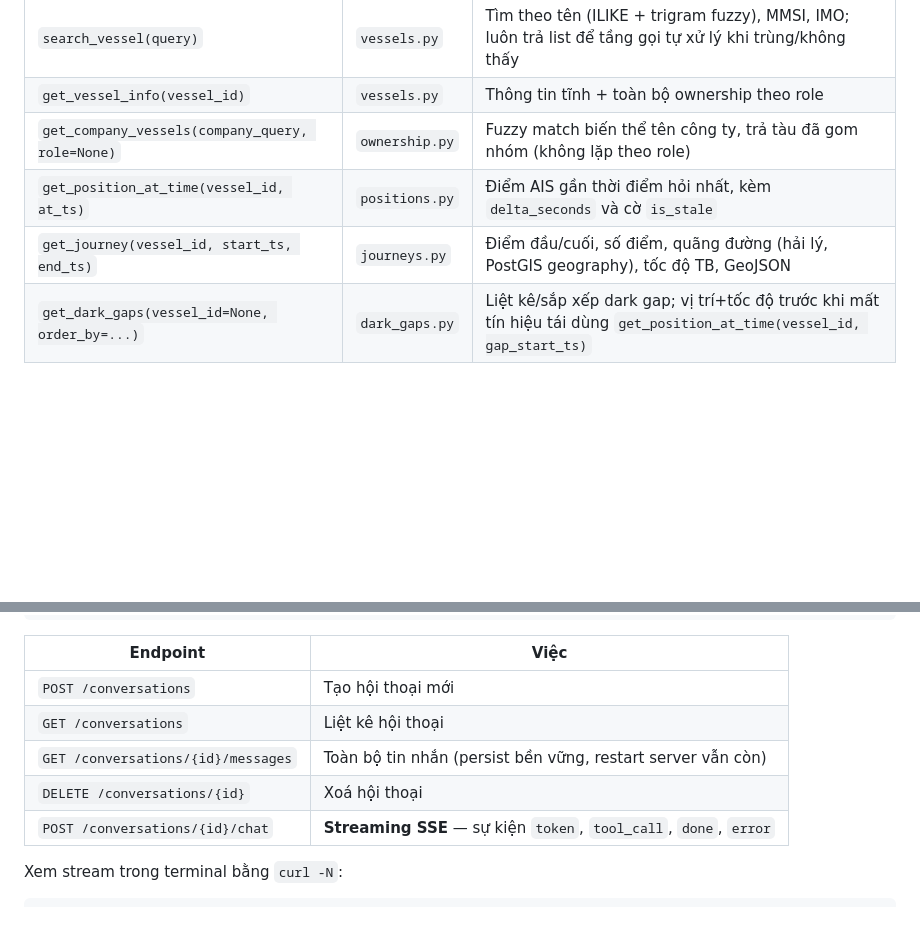
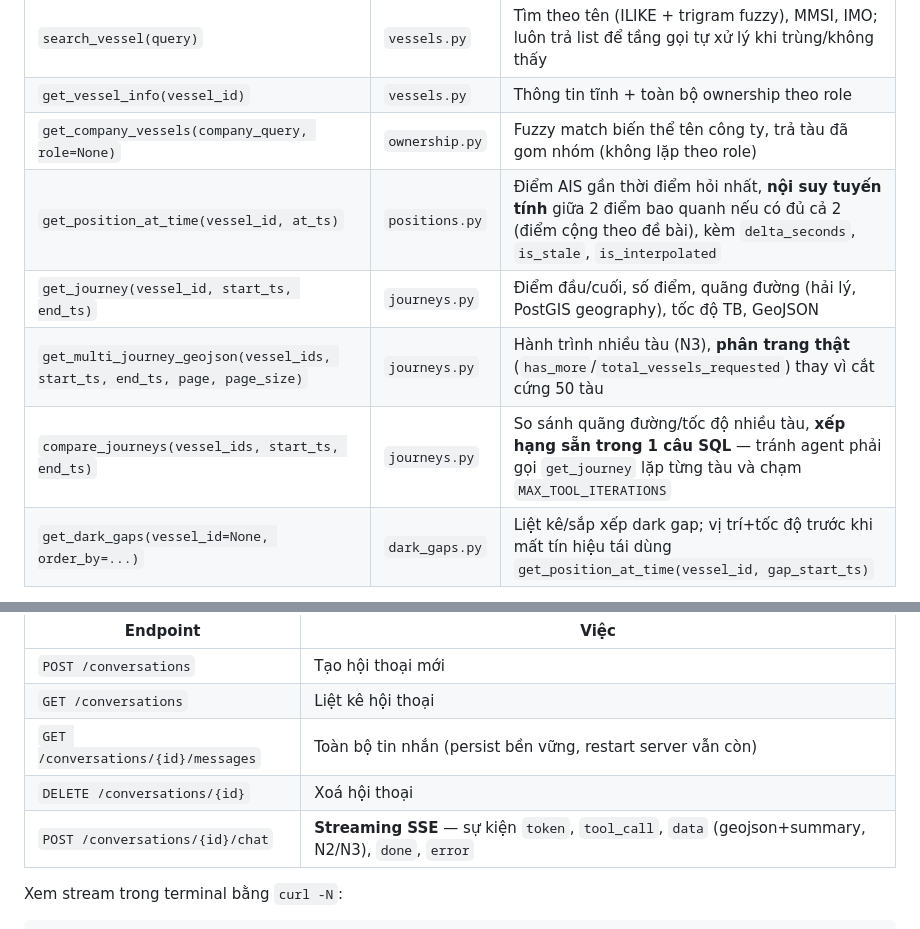
Before and after one commit to cong2235/vessel-tracking-chatbot, a Markdown page: README.md, 2 parts joined by grey strips. GitHub-like rendering; blank space fills up the shorter version.

```diff
--- a/README.md
+++ b/README.md
@@ -146,8 +153,10 @@ python -m pytest tests/ -v
 | `search_vessel(query)` | `vessels.py` | Tìm theo tên (ILIKE + trigram fuzzy), MMSI, IMO; luôn trả list để tầng gọi tự xử lý khi trùng/không thấy |
 | `get_vessel_info(vessel_id)` | `vessels.py` | Thông tin tĩnh + toàn bộ ownership theo role |
 | `get_company_vessels(company_query, role=None)` | `ownership.py` | Fuzzy match biến thể tên công ty, trả tàu đã gom nhóm (không lặp theo role) |
-| `get_position_at_time(vessel_id, at_ts)` | `positions.py` | Điểm AIS gần thời điểm hỏi nhất, kèm `delta_seconds` và cờ `is_stale` |
+| `get_position_at_time(vessel_id, at_ts)` | `positions.py` | Điểm AIS gần thời điểm hỏi nhất, **nội suy tuyến tính** giữa 2 điểm bao quanh nếu có đủ cả 2 (điểm cộng theo đề bài), kèm `delta_seconds`, `is_stale`, `is_interpolated` |
 | `get_journey(vessel_id, start_ts, end_ts)` | `journeys.py` | Điểm đầu/cuối, số điểm, quãng đường (hải lý, PostGIS geography), tốc độ TB, GeoJSON |
+| `get_multi_journey_geojson(vessel_ids, start_ts, end_ts, page, page_size)` | `journeys.py` | Hành trình nhiều tàu (N3), **phân trang thật** (`has_more`/`total_vessels_requested`) thay vì cắt cứng 50 tàu |
+| `compare_journeys(vessel_ids, start_ts, end_ts)` | `journeys.py` | So sánh quãng đường/tốc độ nhiều tàu, **xếp hạng sẵn trong 1 câu SQL** — tránh agent phải gọi `get_journey` lặp từng tàu và chạm `MAX_TOOL_ITERATIONS` |
 | `get_dark_gaps(vessel_id=None, order_by=...)` | `dark_gaps.py` | Liệt kê/sắp xếp dark gap; vị trí+tốc độ trước khi mất tín hiệu tái dùng `get_position_at_time(vessel_id, gap_start_ts)` |
 
 Nguyên tắc áp dụng cho mọi tool: SQL tham số hoá, chỉ SELECT, luôn LIMIT,
@@ -232,7 +241,7 @@ uvicorn main:app --reload --host 0.0.0.0 --port 8000
 | `GET /conversations` | Liệt kê hội thoại |
 | `GET /conversations/{id}/messages` | Toàn bộ tin nhắn (persist bền vững, restart server vẫn còn) |
 | `DELETE /conversations/{id}` | Xoá hội thoại |
-| `POST /conversations/{id}/chat` | **Streaming SSE** — sự kiện `token`, `tool_call`, `done`, `error` |
+| `POST /conversations/{id}/chat` | **Streaming SSE** — sự kiện `token`, `tool_call`, `data` (geojson+summary, N2/N3), `done`, `error` |
 
 Xem stream trong terminal bằng `curl -N`:
 
```
Also changed, not shown: other parts of README.md (+90 -33 lines).
